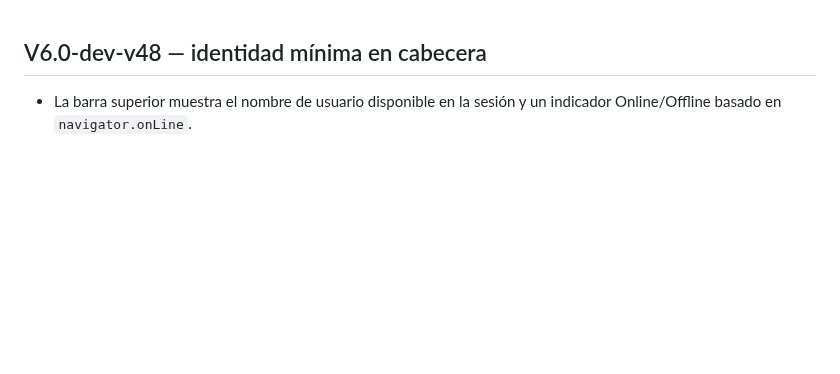
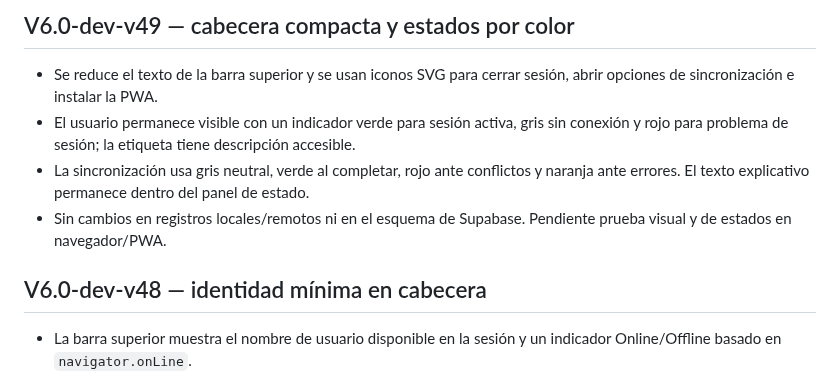
Before and after one commit to nexumapps/nexumapps.github.io, a Markdown page: nexum_taller_dev/CHANGELOG_V6_DEV.md, the part around the change. GitHub-like rendering; blank space fills up the shorter version.

Commit message:
V6.0-dev-v49: compact header and status indicators

```diff
--- a/nexum_taller_dev/CHANGELOG_V6_DEV.md
+++ b/nexum_taller_dev/CHANGELOG_V6_DEV.md
@@ -1,3 +1,9 @@
+## V6.0-dev-v49 — cabecera compacta y estados por color
+- Se reduce el texto de la barra superior y se usan iconos SVG para cerrar sesión, abrir opciones de sincronización e instalar la PWA.
+- El usuario permanece visible con un indicador verde para sesión activa, gris sin conexión y rojo para problema de sesión; la etiqueta tiene descripción accesible.
+- La sincronización usa gris neutral, verde al completar, rojo ante conflictos y naranja ante errores. El texto explicativo permanece dentro del panel de estado.
+- Sin cambios en registros locales/remotos ni en el esquema de Supabase. Pendiente prueba visual y de estados en navegador/PWA.
+
 ## V6.0-dev-v48 — identidad mínima en cabecera
 - La barra superior muestra el nombre de usuario disponible en la sesión y un indicador Online/Offline basado en `navigator.onLine`.
 - El identificador introducido se conserva en la sesión local y durante la renovación del token; se prefiere el nombre de usuario de los metadatos si existe.
```
